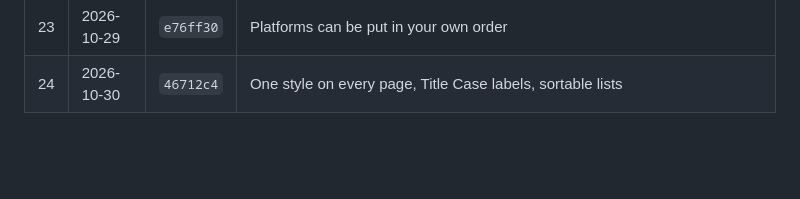
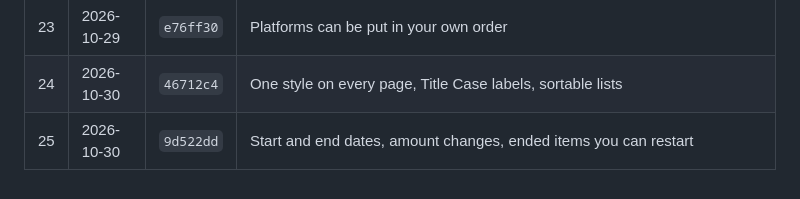
Before and after one commit to hong111o/moneymonkey, a Markdown page: BACKUPS.md, the part around the change. Rendered like a GitHub page; blank space fills up the shorter version.

```diff
--- a/BACKUPS.md
+++ b/BACKUPS.md
@@ -37,3 +37,4 @@ encrypted sync gist, not in this repository. Older versions simply ignore featur
 | 22 | 2026-10-28 | `a6bdd89` | Calm redesign of Home and the app shell |
 | 23 | 2026-10-29 | `e76ff30` | Platforms can be put in your own order |
 | 24 | 2026-10-30 | `46712c4` | One style on every page, Title Case labels, sortable lists |
+| 25 | 2026-10-30 | `9d522dd` | Start and end dates, amount changes, ended items you can restart |
```
